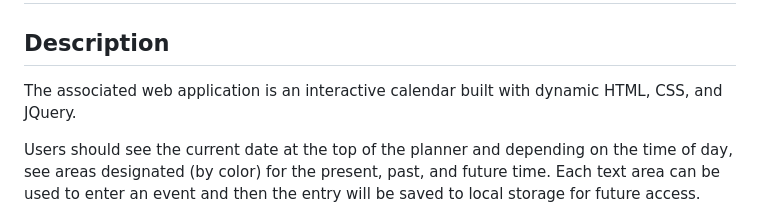
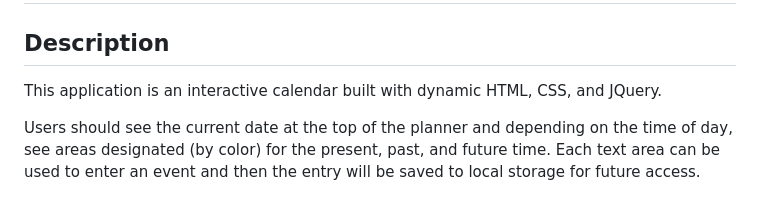
Before and after one commit to watsona22/Event-Planner, a Markdown page: README.md, the part around the change. GitHub-like rendering.

```diff
--- a/README.md
+++ b/README.md
@@ -1,7 +1,7 @@
 # Event-Planner
 ## Description
 
-The associated web application is an interactive calendar built with dynamic HTML, CSS, and JQuery.
+This application is an interactive calendar built with dynamic HTML, CSS, and JQuery.
 
 Users should see the current date at the top of the planner and depending on the time of day, see areas designated (by color) for the present, past, and future time. Each text area can be used to enter an event and then the entry will be saved to local storage for future access.
 
```
